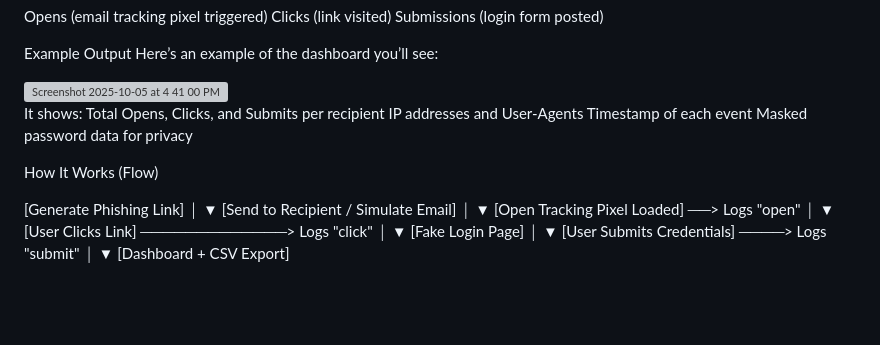
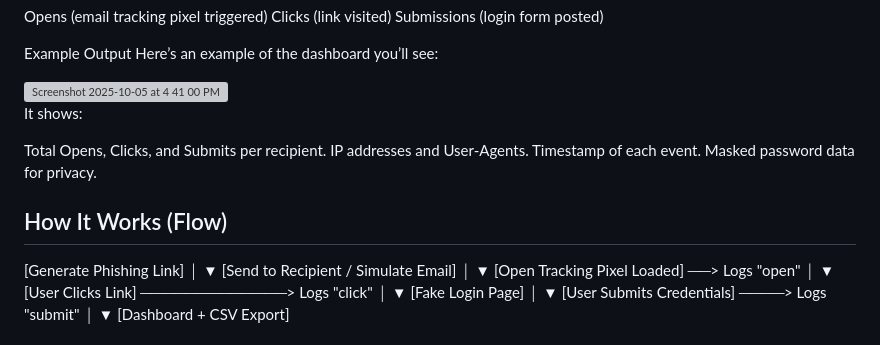
Before and after one commit to Nitindasapalli/phish_demo, a Markdown page: README.md, the part around the change. Rendered like a GitHub page; blank space fills up the shorter version; grey boxes are pictures that could not be loaded.

```diff
--- a/README.md
+++ b/README.md
@@ -82,12 +82,13 @@ Here’s an example of the dashboard you’ll see:
 <img width="1120" height="736" alt="Screenshot 2025-10-05 at 4 41 00 PM" src="https://github.com/user-attachments/assets/35986cd2-4bbe-4621-af45-66fcaceb5bd5" />
 
 It shows:
-Total Opens, Clicks, and Submits per recipient
-IP addresses and User-Agents
-Timestamp of each event
-Masked password data for privacy
 
-How It Works (Flow)
+Total Opens, Clicks, and Submits per recipient.
+IP addresses and User-Agents.
+Timestamp of each event.
+Masked password data for privacy.
+
+## How It Works (Flow)
 
 [Generate Phishing Link]
         │
```
